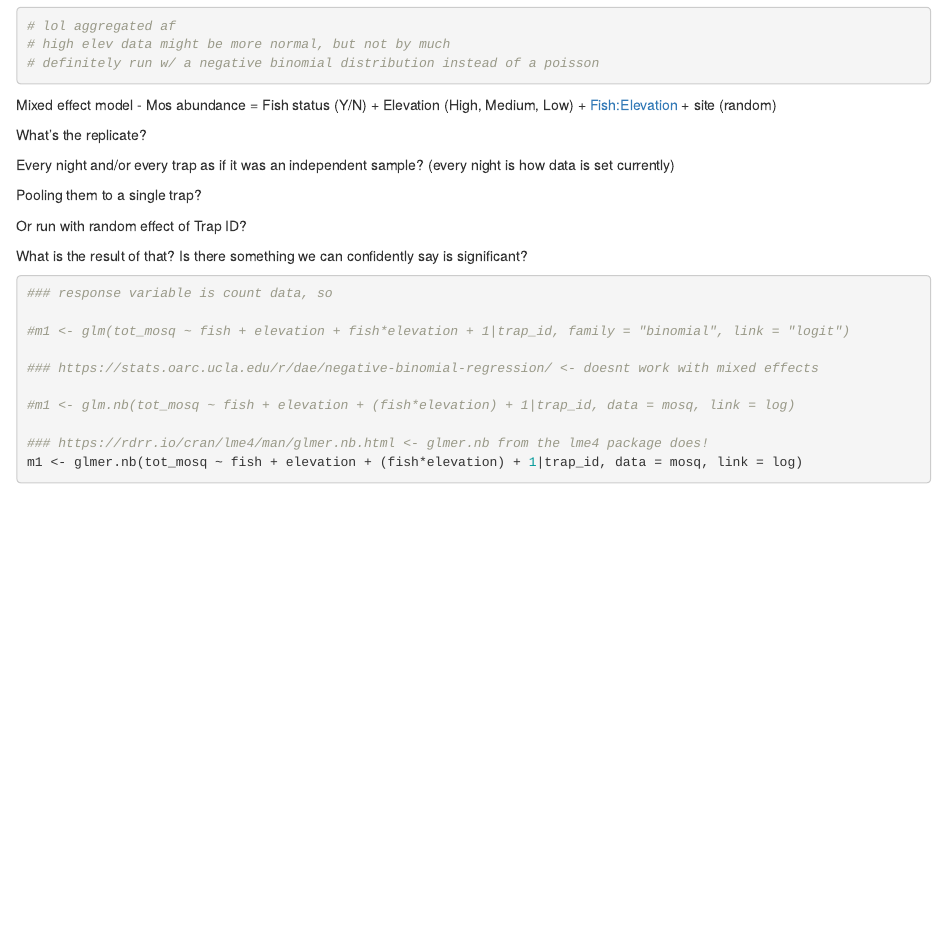
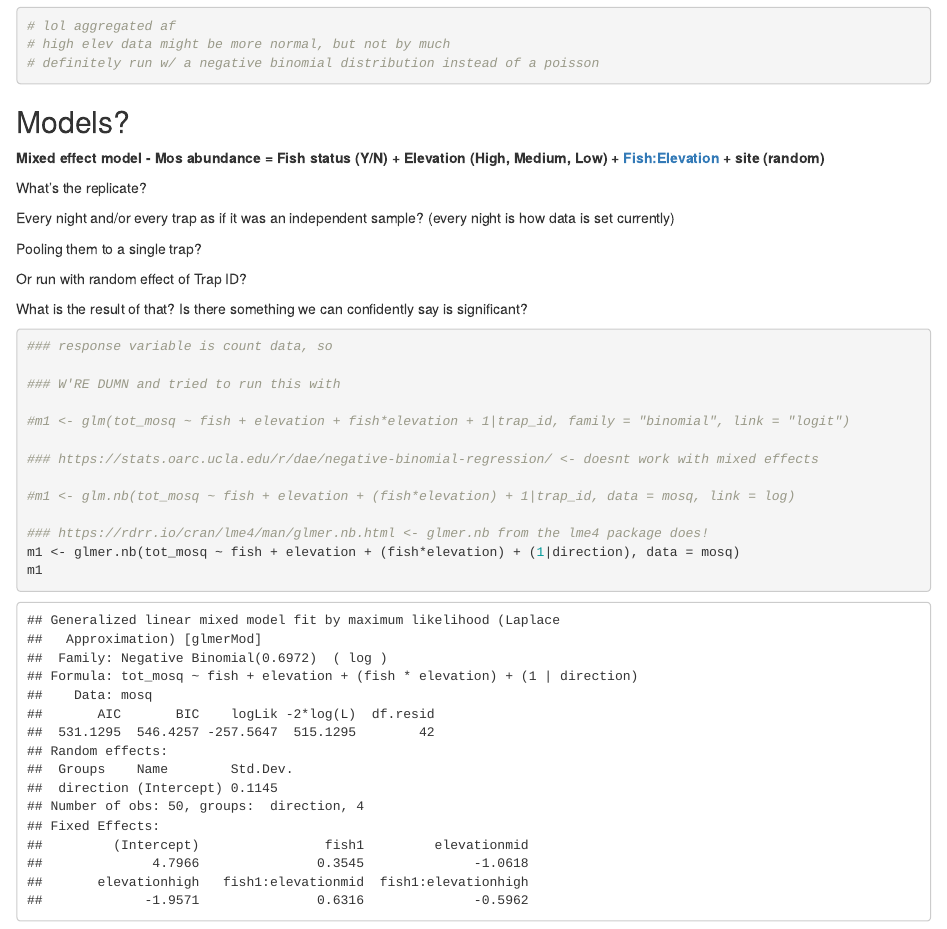
Before and after one commit to zoelzilz/helping, an R Markdown document (sierra_mosquitoes_zz.Rmd): the page in a window 1100 px wide, from 4580 px down. Rendered offline with R 4.5, knitr and Pandoc, with nearby package versions; some code elsewhere in the file could not run offline.

Commit message:
got the model to run with direction as a random effect because using trap ID as random created singularity (not every combo of variables had multiple observations)

````diff
--- a/sierra_mosquitoes_zz.Rmd
+++ b/sierra_mosquitoes_zz.Rmd
@@ -86,8 +86,8 @@ hist
 # definitely run w/ a negative binomial distribution instead of a poisson
 ```
 
-
-Mixed effect model - Mos abundance = Fish status (Y/N) + Elevation (High, Medium, Low) + Fish:Elevation + site (random)
+## Models?
+**Mixed effect model - Mos abundance = Fish status (Y/N) + Elevation (High, Medium, Low) + Fish:Elevation + site (random)**
 
 What’s the replicate?
 
@@ -103,6 +103,8 @@ What is the result of that? Is there something we can confidently say is signifi
 
 ### response variable is count data, so
 
+### W'RE DUMN and tried to run this with
+
 #m1 <- glm(tot_mosq ~ fish + elevation + fish*elevation + 1|trap_id, family = "binomial", link = "logit")
 
 ### https://stats.oarc.ucla.edu/r/dae/negative-binomial-regression/ <- doesnt work with mixed effects
@@ -110,5 +112,7 @@ What is the result of that? Is there something we can confidently say is signifi
 #m1 <- glm.nb(tot_mosq ~ fish + elevation + (fish*elevation) + 1|trap_id, data = mosq, link = log)
 
 ### https://rdrr.io/cran/lme4/man/glmer.nb.html <- glmer.nb from the lme4 package does!
-m1 <- glmer.nb(tot_mosq ~ fish + elevation + (fish*elevation) + 1|trap_id, data = mosq, link = log)
+m1 <- glmer.nb(tot_mosq ~ fish + elevation + (fish*elevation) + (1|direction), data = mosq)
+m1
+
 ```
````
Also changed, not shown: sierra_mosquitoes_zz.Rmd (2 more changed lines).
